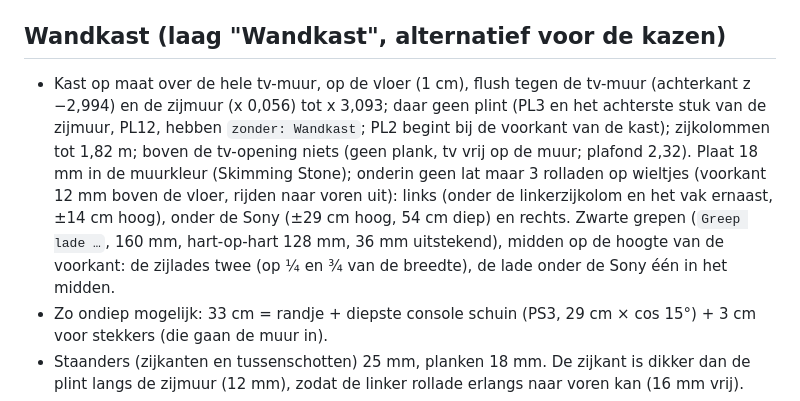
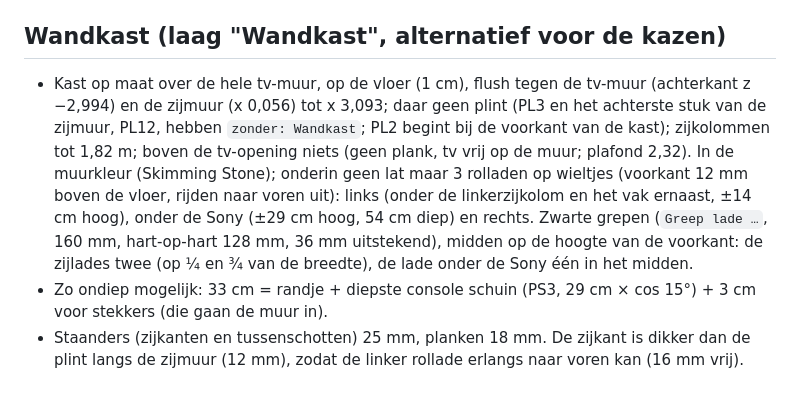
Before and after one commit to bryantebeek/garage-verbouwing, a Markdown page: AGENTS.md, the part around the change. Drawn GitHub-style.

Commit message:
AGENTS.md: plaatdikte staat bij de staanders

```diff
--- a/AGENTS.md
+++ b/AGENTS.md
@@ -38,7 +38,7 @@
 
 ## Wandkast (laag "Wandkast", alternatief voor de kazen)
 
-- Kast op maat over de hele tv-muur, op de vloer (1 cm), flush tegen de tv-muur (achterkant z −2,994) en de zijmuur (x 0,056) tot x 3,093; daar geen plint (PL3 en het achterste stuk van de zijmuur, PL12, hebben `zonder: Wandkast`; PL2 begint bij de voorkant van de kast); zijkolommen tot 1,82 m; boven de tv-opening niets (geen plank, tv vrij op de muur; plafond 2,32). Plaat 18 mm in de muurkleur (Skimming Stone); onderin geen lat maar 3 rolladen op wieltjes (voorkant 12 mm boven de vloer, rijden naar voren uit): links (onder de linkerzijkolom en het vak ernaast, ±14 cm hoog), onder de Sony (±29 cm hoog, 54 cm diep) en rechts. Zwarte grepen (`Greep lade …`, 160 mm, hart-op-hart 128 mm, 36 mm uitstekend), midden op de hoogte van de voorkant: de zijlades twee (op ¼ en ¾ van de breedte), de lade onder de Sony één in het midden.
+- Kast op maat over de hele tv-muur, op de vloer (1 cm), flush tegen de tv-muur (achterkant z −2,994) en de zijmuur (x 0,056) tot x 3,093; daar geen plint (PL3 en het achterste stuk van de zijmuur, PL12, hebben `zonder: Wandkast`; PL2 begint bij de voorkant van de kast); zijkolommen tot 1,82 m; boven de tv-opening niets (geen plank, tv vrij op de muur; plafond 2,32). In de muurkleur (Skimming Stone); onderin geen lat maar 3 rolladen op wieltjes (voorkant 12 mm boven de vloer, rijden naar voren uit): links (onder de linkerzijkolom en het vak ernaast, ±14 cm hoog), onder de Sony (±29 cm hoog, 54 cm diep) en rechts. Zwarte grepen (`Greep lade …`, 160 mm, hart-op-hart 128 mm, 36 mm uitstekend), midden op de hoogte van de voorkant: de zijlades twee (op ¼ en ¾ van de breedte), de lade onder de Sony één in het midden.
 - Zo ondiep mogelijk: 33 cm = randje + diepste console schuin (PS3, 29 cm × cos 15°) + 3 cm voor stekkers (die gaan de muur in).
 - Staanders (zijkanten en tussenschotten) 25 mm, planken 18 mm. De zijkant is dikker dan de plint langs de zijmuur (12 mm), zodat de linker rollade erlangs naar voren kan (16 mm vrij).
 - Kolommen (binnenmaat): zijkolommen 51,3 cm (breedste console Xbox 32,4 cm), naast de Sony 55,6 cm (Mega Drive 2 + Mega-CD 2 47,2 cm), Sony-vak 75 cm; staanders op x 0,056, 0,594, 1,1745, 1,9495, 2,5302, 3,068 (elk 25 mm), symmetrisch rond het midden van de muur. Geen spellen in de kast.
```
